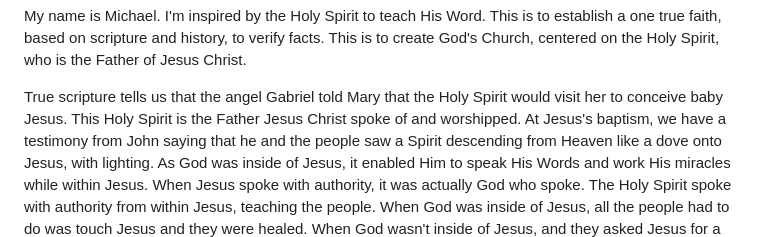
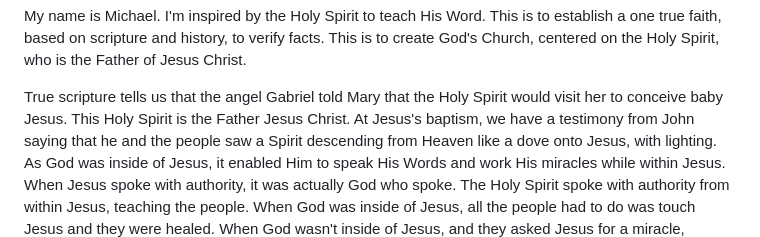
Before and after one commit to michaelvalley19-commits/Church-of-the-Holy-Spirit-, a Markdown page: README.md, the part around the change. Drawn GitHub-style.

Commit message:
Update description of the Holy Spirit in README
Clarified the relationship between the Holy Spirit and Jesus Christ.

Signed-off-by: Michael Porras  <michaelvalley19@gmail.com>

```diff
--- a/README.md
+++ b/README.md
@@ -2,7 +2,7 @@
 My name is Michael. I'm inspired by the Holy Spirit to teach His Word. This is to establish a one true faith, based on scripture and history, to verify facts. This is to create God's Church, centered on the Holy Spirit, who is the Father of Jesus Christ.
 
 True scripture tells us that the angel Gabriel told Mary that the Holy Spirit would visit her to conceive baby Jesus.
-This Holy Spirit is the Father Jesus Christ spoke of and worshipped.
+This Holy Spirit is the Father Jesus Christ.
 At Jesus's baptism, we have a testimony from John saying that he and the people saw a Spirit descending from Heaven like a dove onto Jesus, with lighting.
 As God was inside of Jesus, it enabled Him to speak His Words and work His miracles while within Jesus. When Jesus spoke with authority, it was actually God who spoke.
 The Holy Spirit spoke with authority from within Jesus, teaching the people.
```
